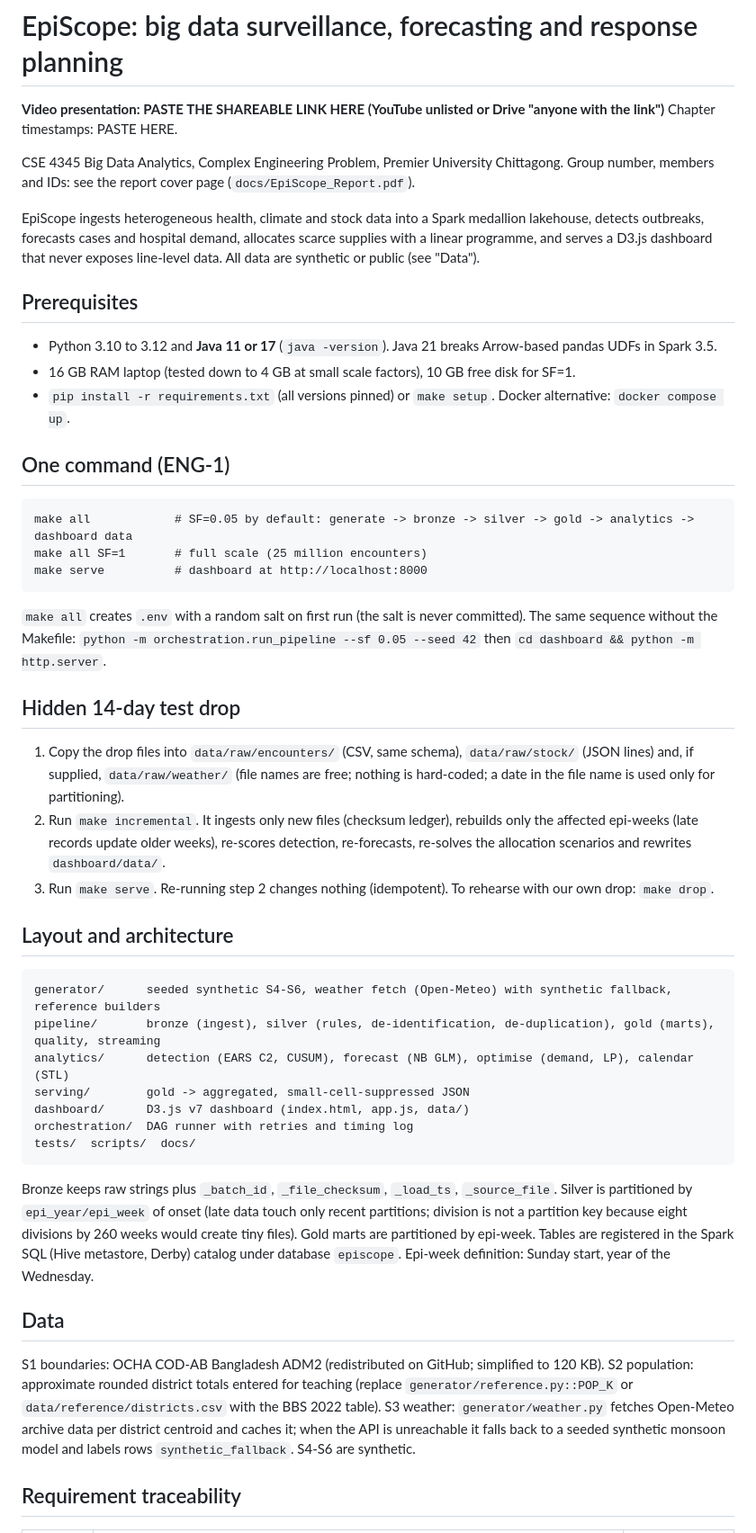
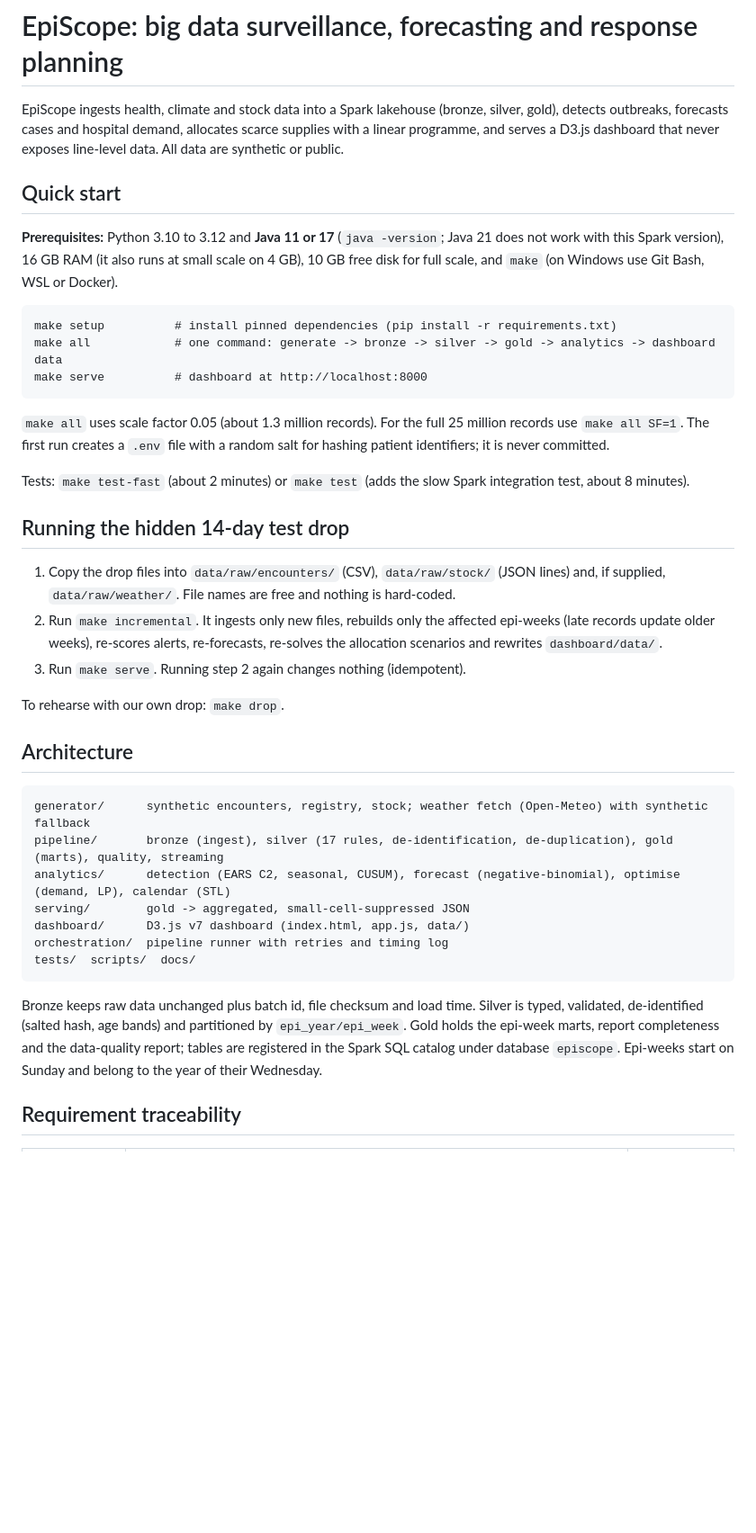
Before and after one commit to abrarfaisal2286/episcope_repository, a Markdown page: README.md, the part around one of its changes. Shown at 90% size. GitHub-like rendering; blank space fills up the shorter version.

Commit message:
Simplify README

````diff
--- a/README.md
+++ b/README.md
@@ -1,57 +1,51 @@
 # EpiScope: big data surveillance, forecasting and response planning
 
-**Video presentation: PASTE THE SHAREABLE LINK HERE (YouTube unlisted or Drive "anyone with the link")**
-Chapter timestamps: PASTE HERE.
+EpiScope ingests health, climate and stock data into a Spark lakehouse (bronze, silver, gold), detects outbreaks, forecasts cases
+and hospital demand, allocates scarce supplies with a linear programme, and serves a D3.js dashboard that never exposes
+line-level data. All data are synthetic or public.
 
-CSE 4345 Big Data Analytics, Complex Engineering Problem, Premier University Chittagong. Group number, members and IDs:
-see the report cover page (`docs/EpiScope_Report.pdf`).
+## Quick start
 
-EpiScope ingests heterogeneous health, climate and stock data into a Spark medallion lakehouse, detects outbreaks,
-forecasts cases and hospital demand, allocates scarce supplies with a linear programme, and serves a D3.js dashboard that
-never exposes line-level data. All data are synthetic or public (see "Data").
+**Prerequisites:** Python 3.10 to 3.12 and **Java 11 or 17** (`java -version`; Java 21 does not work with this Spark version),
+16 GB RAM (it also runs at small scale on 4 GB), 10 GB free disk for full scale, and `make`
+(on Windows use Git Bash, WSL or Docker).
 
-## Prerequisites
-* Python 3.10 to 3.12 and **Java 11 or 17** (`java -version`). Java 21 breaks Arrow-based pandas UDFs in Spark 3.5.
-* 16 GB RAM laptop (tested down to 4 GB at small scale factors), 10 GB free disk for SF=1.
-* `pip install -r requirements.txt` (all versions pinned) or `make setup`. Docker alternative: `docker compose up`.
-
-## One command (ENG-1)
 ```
-make all            # SF=0.05 by default: generate -> bronze -> silver -> gold -> analytics -> dashboard data
-make all SF=1       # full scale (25 million encounters)
+make setup          # install pinned dependencies (pip install -r requirements.txt)
+make all            # one command: generate -> bronze -> silver -> gold -> analytics -> dashboard data
 make serve          # dashboard at http://localhost:8000
 ```
-`make all` creates `.env` with a random salt on first run (the salt is never committed). The same sequence without
-the Makefile: `python -m orchestration.run_pipeline --sf 0.05 --seed 42` then `cd dashboard && python -m http.server`.
 
-## Hidden 14-day test drop
-1. Copy the drop files into `data/raw/encounters/` (CSV, same schema), `data/raw/stock/` (JSON lines) and, if supplied,
-   `data/raw/weather/` (file names are free; nothing is hard-coded; a date in the file name is used only for partitioning).
-2. Run `make incremental`. It ingests only new files (checksum ledger), rebuilds only the affected epi-weeks (late records
-   update older weeks), re-scores detection, re-forecasts, re-solves the allocation scenarios and rewrites `dashboard/data/`.
-3. Run `make serve`. Re-running step 2 changes nothing (idempotent).
+`make all` uses scale factor 0.05 (about 1.3 million records). For the full 25 million records use `make all SF=1`.
+The first run creates a `.env` file with a random salt for hashing patient identifiers; it is never committed.
+
+Tests: `make test-fast` (about 2 minutes) or `make test` (adds the slow Spark integration test, about 8 minutes).
+
+## Running the hidden 14-day test drop
+
+1. Copy the drop files into `data/raw/encounters/` (CSV), `data/raw/stock/` (JSON lines) and, if supplied, `data/raw/weather/`.
+   File names are free and nothing is hard-coded.
+2. Run `make incremental`. It ingests only new files, rebuilds only the affected epi-weeks (late records update older weeks),
+   re-scores alerts, re-forecasts, re-solves the allocation scenarios and rewrites `dashboard/data/`.
+3. Run `make serve`. Running step 2 again changes nothing (idempotent).
+
 To rehearse with our own drop: `make drop`.
 
-## Layout and architecture
+## Architecture
+
 ```
-generator/      seeded synthetic S4-S6, weather fetch (Open-Meteo) with synthetic fallback, reference builders
-pipeline/       bronze (ingest), silver (rules, de-identification, de-duplication), gold (marts), quality, streaming
-analytics/      detection (EARS C2, CUSUM), forecast (NB GLM), optimise (demand, LP), calendar (STL)
+generator/      synthetic encounters, registry, stock; weather fetch (Open-Meteo) with synthetic fallback
+pipeline/       bronze (ingest), silver (17 rules, de-identification, de-duplication), gold (marts), quality, streaming
+analytics/      detection (EARS C2, seasonal, CUSUM), forecast (negative-binomial), optimise (demand, LP), calendar (STL)
 serving/        gold -> aggregated, small-cell-suppressed JSON
 dashboard/      D3.js v7 dashboard (index.html, app.js, data/)
-orchestration/  DAG runner with retries and timing log
+orchestration/  pipeline runner with retries and timing log
 tests/  scripts/  docs/
 ```
-Bronze keeps raw strings plus `_batch_id`, `_file_checksum`, `_load_ts`, `_source_file`. Silver is partitioned by
-`epi_year/epi_week` of onset (late data touch only recent partitions; division is not a partition key because eight divisions
-by 260 weeks would create tiny files). Gold marts are partitioned by epi-week. Tables are registered in the Spark SQL (Hive
-metastore, Derby) catalog under database `episcope`. Epi-week definition: Sunday start, year of the Wednesday.
 
-## Data
-S1 boundaries: OCHA COD-AB Bangladesh ADM2 (redistributed on GitHub; simplified to 120 KB). S2 population: approximate rounded
-district totals entered for teaching (replace `generator/reference.py::POP_K` or `data/reference/districts.csv` with the BBS 2022
-table). S3 weather: `generator/weather.py` fetches Open-Meteo archive data per district centroid and caches it; when the API is
-unreachable it falls back to a seeded synthetic monsoon model and labels rows `synthetic_fallback`. S4-S6 are synthetic.
+Bronze keeps raw data unchanged plus batch id, file checksum and load time. Silver is typed, validated, de-identified (salted hash,
+age bands) and partitioned by `epi_year/epi_week`. Gold holds the epi-week marts, report completeness and the data-quality report;
+tables are registered in the Spark SQL catalog under database `episcope`. Epi-weeks start on Sunday and belong to the year of their Wednesday.
 
 ## Requirement traceability
 | ID | Where | Report section |
````
Also changed, not shown: other parts of README.md (+2 -20 lines).
